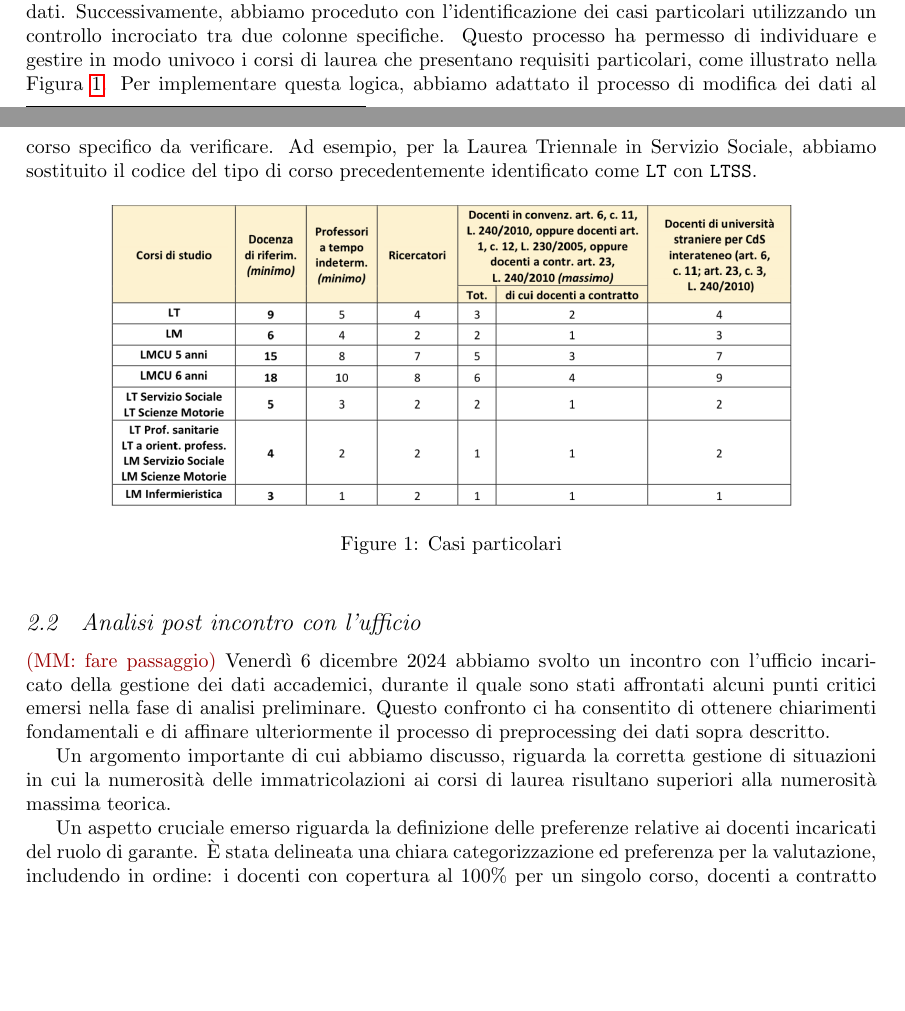
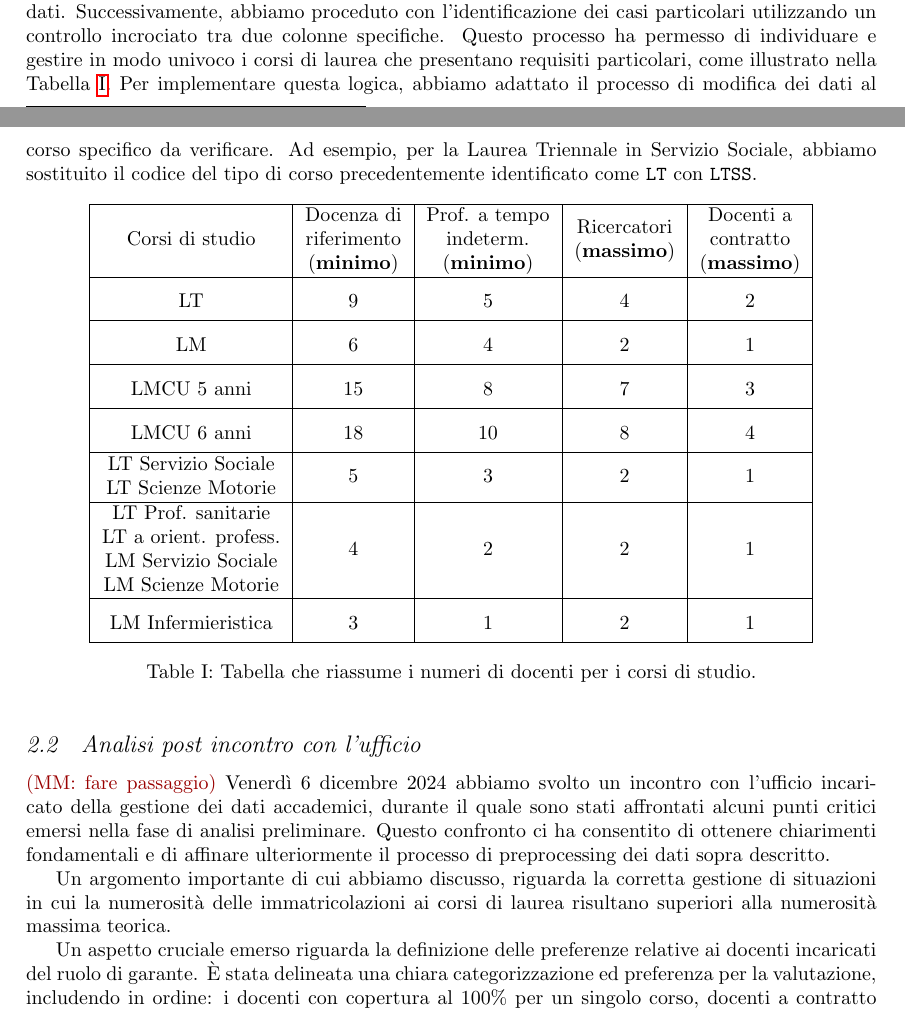
Before and after one commit to merendamattia/ottimizzazione-garanti-accademici, a LaTeX paper (relazione/main.tex, which reads relazione/sections/pre-proc.tex): two parts of pages 2 and 3 of 9, joined at a grey line, cut so that both start at the same text, the shorter picture padded with empty space. Compiled offline with pdfLaTeX.

Commit message:
Aggiunta tabella numerosita docenti per ogni corso

```diff
--- a/relazione/main.tex
+++ b/relazione/main.tex
@@ -30,6 +30,7 @@
 \usepackage{authblk}
 \usepackage{xcolor} % Load the xcolor package for color options
 \usepackage{listings}
+\usepackage{makecell}
 
 \renewcommand{\thetable}{\Roman{table}}
 
--- a/relazione/sections/pre-proc.tex
+++ b/relazione/sections/pre-proc.tex
@@ -60,18 +60,39 @@ laurea triennale e migliorare la chiarezza dei dati. Successivamente, abbiamo pr
 l'identificazione dei casi particolari utilizzando un controllo incrociato tra due colonne
 specifiche. Questo processo ha permesso di individuare e gestire in modo univoco i corsi
 di laurea che presentano requisiti particolari, come illustrato nella
-Figura~\ref{fig:casi_particolari}.
+Tabella~\ref{tab:casi-particolari}.
 Per implementare questa logica, abbiamo adattato il processo di modifica dei dati al corso
 specifico da verificare. Ad esempio, per la Laurea Triennale in Servizio Sociale, abbiamo
 sostituito il codice del tipo di corso precedentemente identificato come \texttt{LT} con
 \texttt{LTSS}.
 
-\begin{figure}[h]
+
+\begin{table}[h!]
     \centering
-    \includegraphics[width=0.8\textwidth]{./images/tabellaministeriale.png}
-    \caption{Casi particolari}
-    \label{fig:casi_particolari}
-\end{figure}
+    \renewcommand{\arraystretch}{1.8}
+    \begin{tabular}{|c|c|c|c|c|c|c|}
+    \hline
+    Corsi di studio & \makecell{Docenza di \\riferimento \\(\textbf{minimo})} & \makecell{Prof. a tempo\\indeterm.\\(\textbf{minimo})} & \makecell{Ricercatori\\(\textbf{massimo})} & \makecell{Docenti a\\contratto\\(\textbf{massimo})} \\
+    \hline
+    LT & 9 & 5 & 4 & 2 \\
+    \hline
+    LM & 6 & 4 & 2 & 1 \\
+    \hline
+    LMCU 5 anni & 15 & 8 & 7 & 3 \\
+    \hline
+    LMCU 6 anni & 18 & 10 & 8 & 4 \\
+    \hline
+    \makecell{LT Servizio Sociale\\LT Scienze Motorie} & 5 & 3 & 2 & 1 \\
+    \hline
+    \makecell{LT Prof. sanitarie\\LT a orient. profess.\\LM Servizio Sociale\\LM Scienze Motorie} & 4 & 2 & 2 & 1 \\
+    \hline
+    LM Infermieristica & 3 & 1 & 2 & 1 \\
+    \hline
+    \end{tabular}
+    \caption{Tabella che riassume i numeri di docenti per i corsi di studio.}
+    \label{tab:casi-particolari}
+\end{table}
+
 
 \subsection{Analisi post incontro con l'ufficio}
 \label{sec:analisi-post-call}
```
